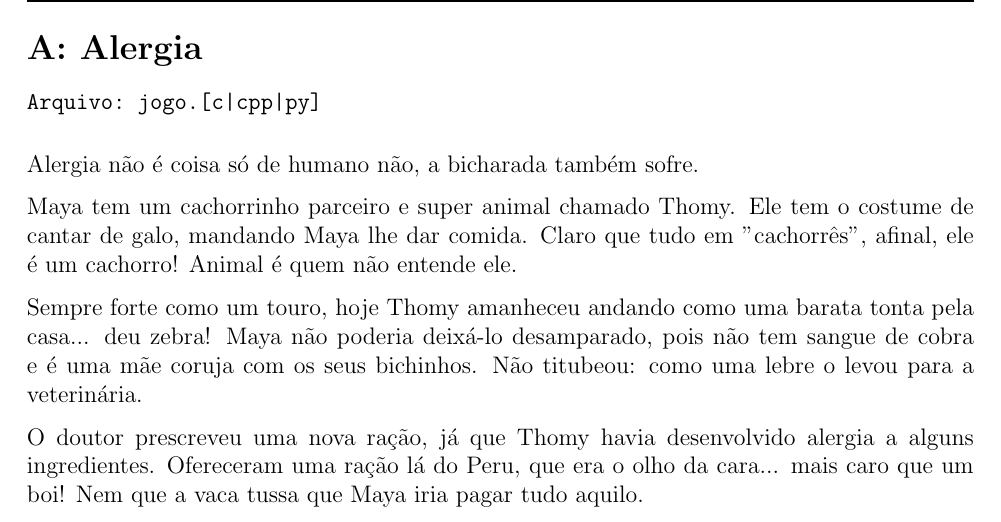
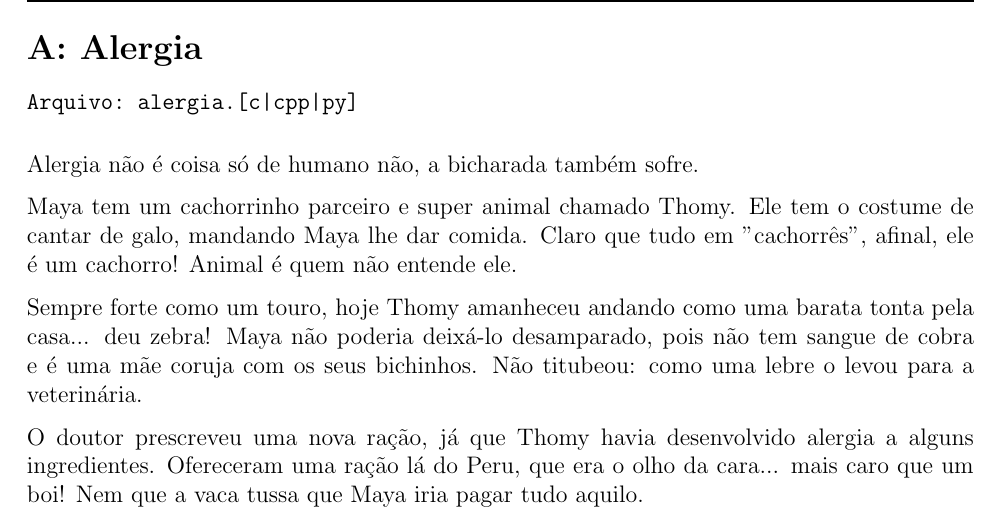
Before and after one commit to ppci-td/saet-23, a LaTeX document (saet23/prova.tex): part of page 4 of 21, cut so that both start at the same text. Compiled offline with pdfLaTeX.

Commit message:
bug fix alergia

```diff
--- a/saet23/prova.tex
+++ b/saet23/prova.tex
@@ -161,7 +161,7 @@
 \newpage
 \section*{A: Alergia} %tle=1
 \vspace{-0.52cm}
-\noindent \begin{verbatim}Arquivo: jogo.[c|cpp|py]\end{verbatim}
+\noindent \begin{verbatim}Arquivo: alergia.[c|cpp|py]\end{verbatim}
 \input{alergia/alergia.tex}
 
 \newpage
```
